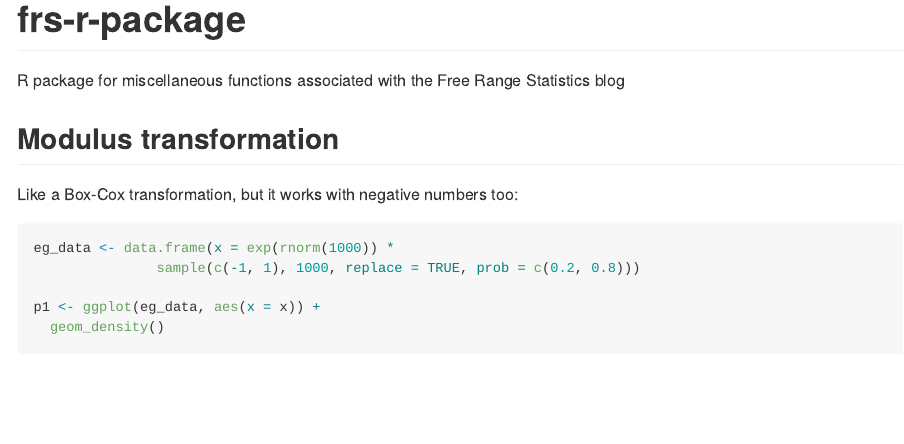
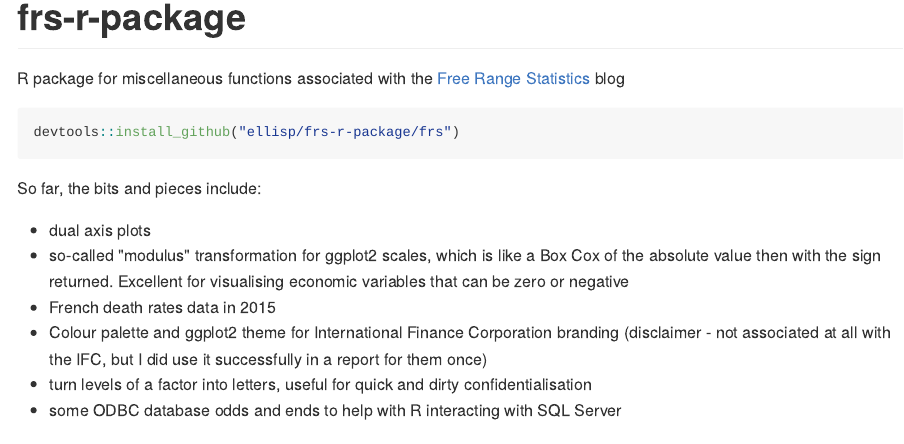
Before and after one commit to ellisp/frs-r-package, an R Markdown document (README.Rmd): the page in a window 1100 px wide, from its top. The pictures show the output file README.md that the author committed with the source, drawn offline in the style of GitHub.

Commit message:
fix readme problem

````diff
--- a/README.Rmd
+++ b/README.Rmd
@@ -1,5 +1,18 @@
 # frs-r-package
-R package for miscellaneous functions associated with the Free Range Statistics blog
+R package for miscellaneous functions associated with the [Free Range Statistics](http://freerangestats.info) blog
+
+```{r eval = FALSE}
+devtools::install_github("ellisp/frs-r-package/frs")
+```
+
+So far, the bits and pieces include:
+
+- dual axis plots
+- so-called "modulus" transformation for ggplot2 scales, which is like a Box Cox of the absolute value then with the sign returned.  Excellent for visualising economic variables that can be zero or negative
+- French death rates data in 2015
+- Colour palette and ggplot2 theme for International Finance Corporation branding (disclaimer - not associated at all with the IFC, but I did use it successfully in a report for them once)
+- turn levels of a factor into letters, useful for quick and dirty confidentialisation
+- some ODBC database odds and ends to help with R interacting with SQL Server
 
 
 ## Modulus transformation
````
Also changed, not shown: README.md, figure/unnamed-chunk-2-1.png, figure/unnamed-chunk-3-1.png (added), README.Rmd (2 more changed lines).
